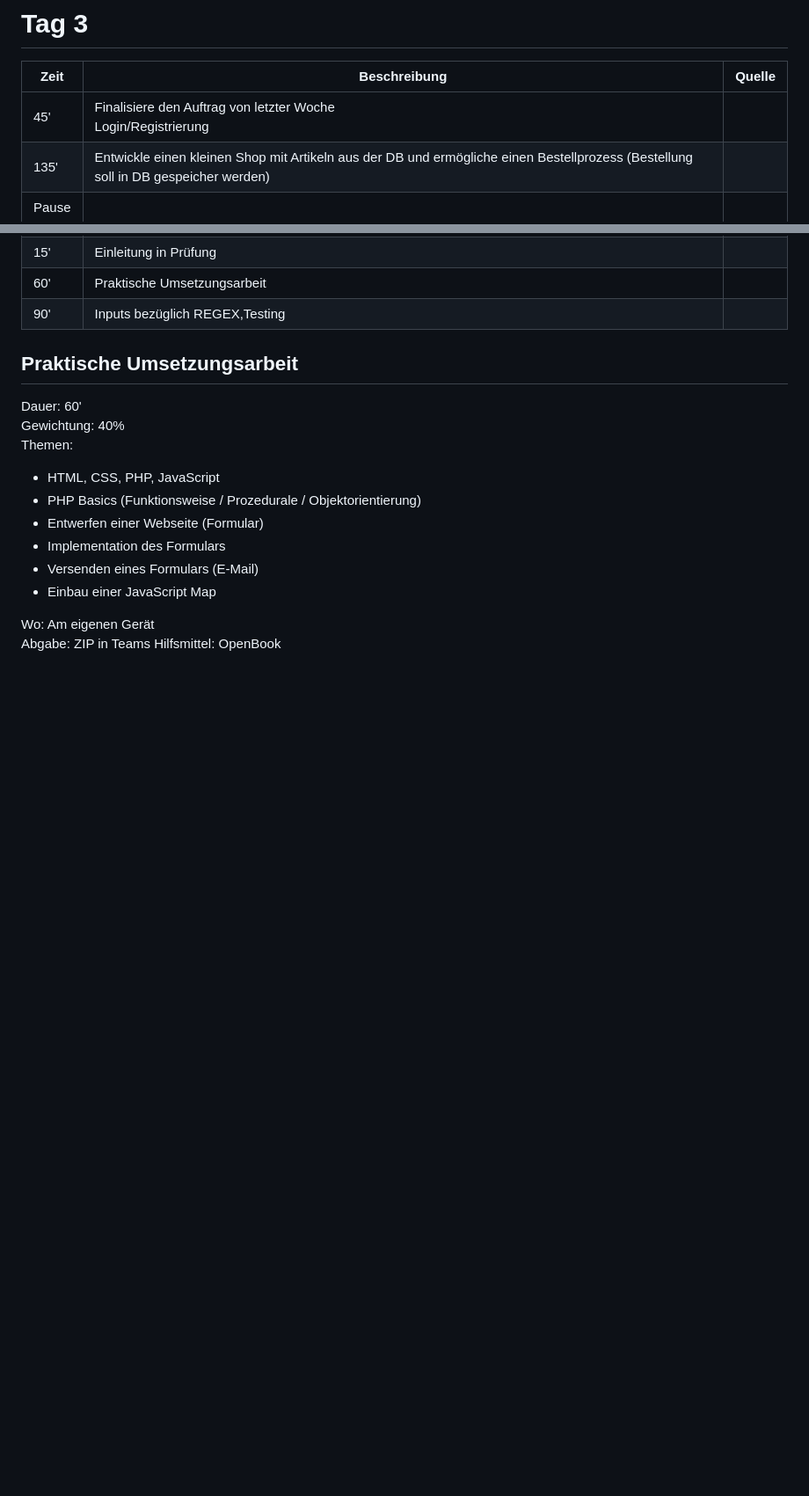
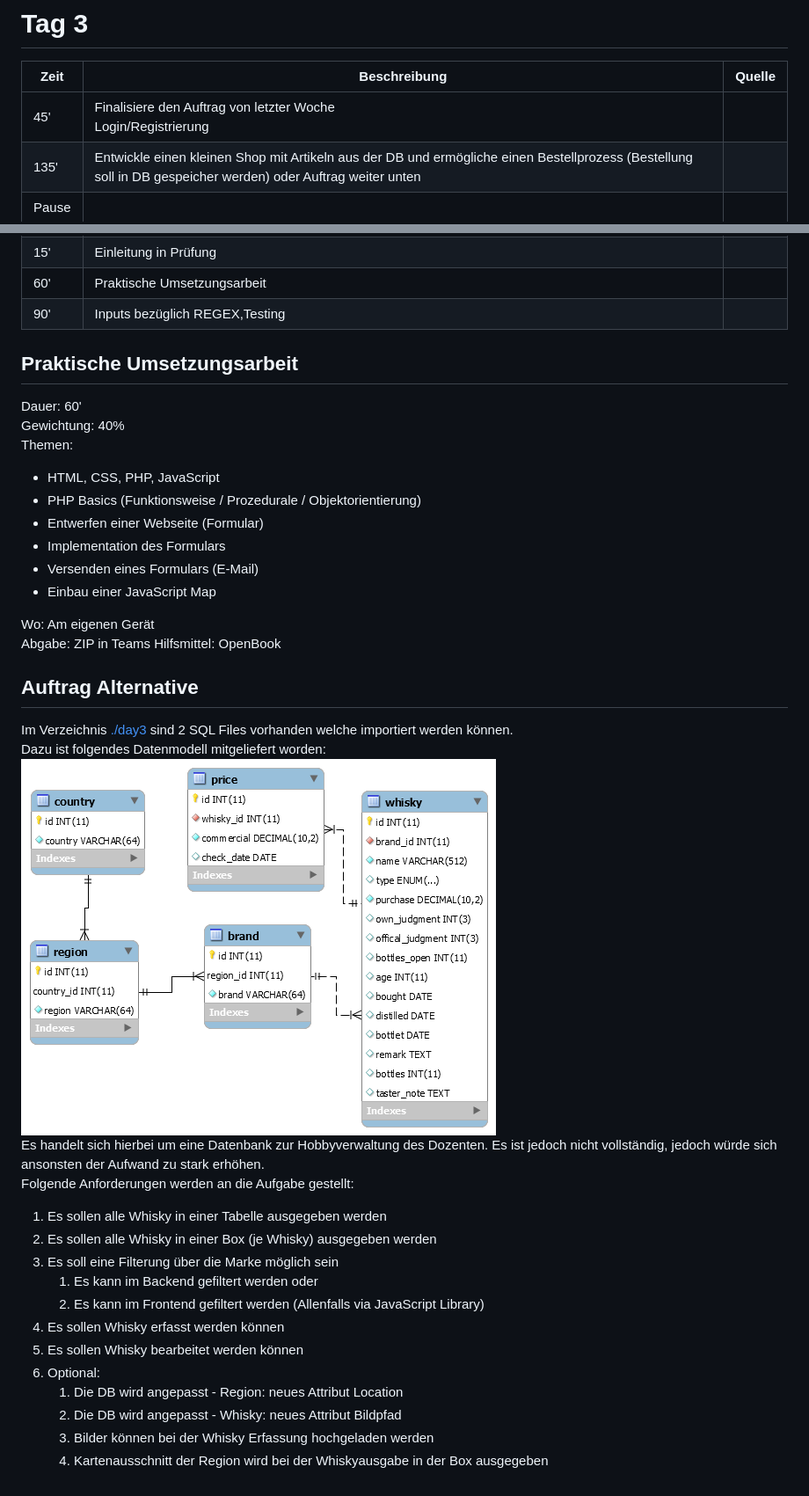
Before and after one commit to ictschool/wiss-307, a Markdown page: Day3.md, 2 parts joined by grey strips. Shown: that part at 88% size. GitHub-like rendering; pictures changed too: day3/db_model.png (added); blank space fills up the shorter version.

```diff
--- a/Day3.md
+++ b/Day3.md
@@ -2,7 +2,7 @@
 | Zeit | Beschreibung | Quelle |
 | --- | --- | --- |
 | 45' | Finalisiere den Auftrag von letzter Woche<br>Login/Registrierung | |
-| 135' | Entwickle einen kleinen Shop mit Artikeln aus der DB und ermögliche einen Bestellprozess (Bestellung soll in DB gespeicher werden) | |
+| 135' | Entwickle einen kleinen Shop mit Artikeln aus der DB und ermögliche einen Bestellprozess (Bestellung soll in DB gespeicher werden) oder Auftrag weiter unten | |
 | Pause | | |
 | 15' | Einleitung in Prüfung | | |
 | 60' | Praktische Umsetzungsarbeit | | |
@@ -22,3 +22,24 @@ Themen:
 Wo: Am eigenen Gerät
 Abgabe: ZIP in Teams
 Hilfsmittel: OpenBook
+
+
+## Auftrag Alternative
+Im Verzeichnis [./day3](./day3) sind 2 SQL Files vorhanden welche importiert werden können.
+Dazu ist folgendes Datenmodell mitgeliefert worden:
+![ERD](./day3/db_model.png)
+Es handelt sich hierbei um eine Datenbank zur Hobbyverwaltung des Dozenten.
+Es ist jedoch nicht vollständig, jedoch würde sich ansonsten der Aufwand zu stark erhöhen.
+Folgende Anforderungen werden an die Aufgabe gestellt:
+1. Es sollen alle Whisky in einer Tabelle ausgegeben werden
+2. Es sollen alle Whisky in einer Box (je Whisky) ausgegeben werden
+3. Es soll eine Filterung über die Marke möglich sein
+   1. Es kann im Backend gefiltert werden oder
+   2. Es kann im Frontend gefiltert werden (Allenfalls via JavaScript Library)
+4. Es sollen Whisky erfasst werden können
+5. Es sollen Whisky bearbeitet werden können
+6. Optional:
+   1. Die DB wird angepasst - Region: neues Attribut Location
+   2. Die DB wird angepasst - Whisky: neues Attribut Bildpfad
+   3. Bilder können bei der Whisky Erfassung hochgeladen werden
+   4. Kartenausschnitt der Region wird bei der Whiskyausgabe in der Box ausgegeben
```
Also changed, not shown: 2 other files.
